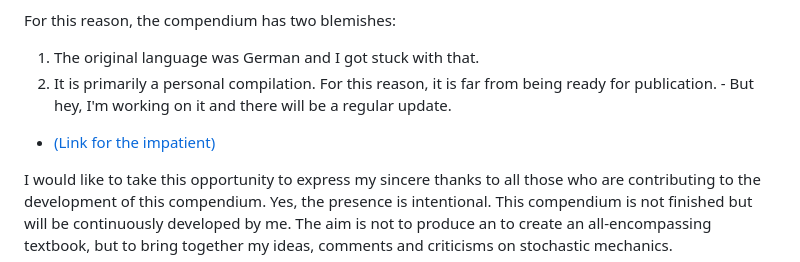
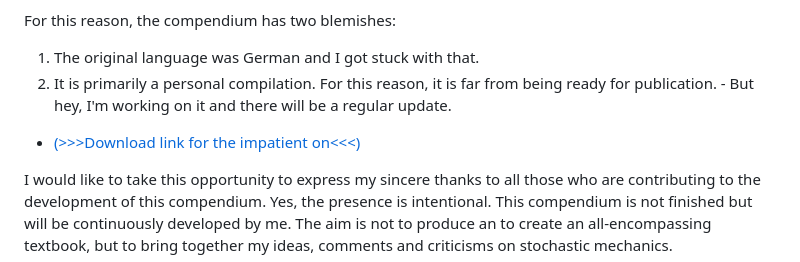
Before and after one commit to Rudschuck/Stochastic-Mechanics-and-Quantum-Mechanics, a Markdown page: README.md, the part around the change. GitHub-like rendering.

```diff
--- a/README.md
+++ b/README.md
@@ -8,7 +8,7 @@ For this reason, the compendium has two blemishes:
 1. The original language was German and I got stuck with that.
 2. It is primarily a personal compilation. For this reason, it is far from being ready for publication. - But hey, I'm working on it and there will be a regular update.
 
-* [(Link for the impatient)](https://github.com/Rudschuck/Stochastic-Mechanics-and-Quantum-Mechanics/raw/main/Stochastische_Mechanik_und_Quantenmechanik_latest.pdf)
+* [(>>>Download link for the impatient on<<<)](https://github.com/Rudschuck/Stochastic-Mechanics-and-Quantum-Mechanics/raw/main/Stochastische_Mechanik_und_Quantenmechanik_latest.pdf)
 
 
 I would like to take this opportunity to express my sincere thanks to all those who are contributing to the development of this compendium. Yes, the presence is intentional. This compendium is not finished but will be continuously developed by me. The aim is not to produce an to create an all-encompassing textbook, but to bring together my ideas, comments and criticisms on stochastic mechanics.
```
